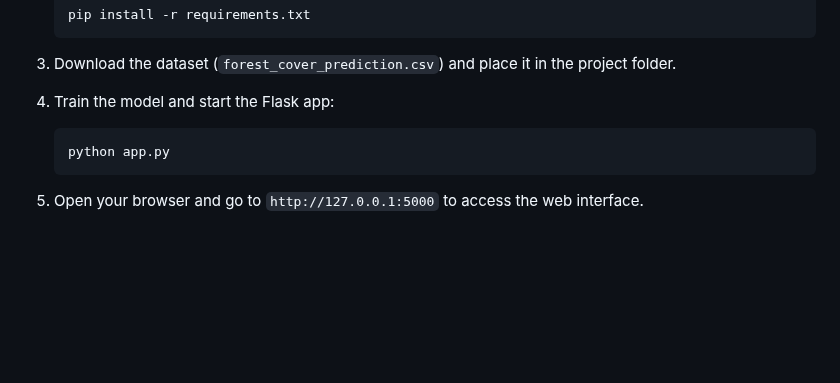
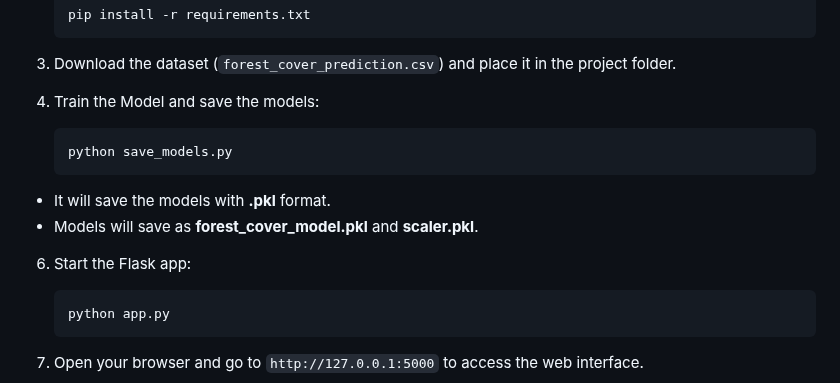
Before and after one commit to SanthiNani/Forest_Cover_Prediction, a Markdown page: README.md, the part around the change. Drawn GitHub-style; blank space fills up the shorter version.

````diff
--- a/README.md
+++ b/README.md
@@ -52,7 +52,14 @@ Follow these steps to set up the project on your local machine.
 
 3. Download the dataset (`forest_cover_prediction.csv`) and place it in the project folder.
 
-4. Train the model and start the Flask app:
+4. Train the Model and save the models:
+   ```bash
+   python save_models.py
+   ```
+- It will save the models with **.pkl** format.
+- Models will save as **forest_cover_model.pkl** and **scaler.pkl**.
+
+6. Start the Flask app:
    ```bash
    python app.py
    ```
````
